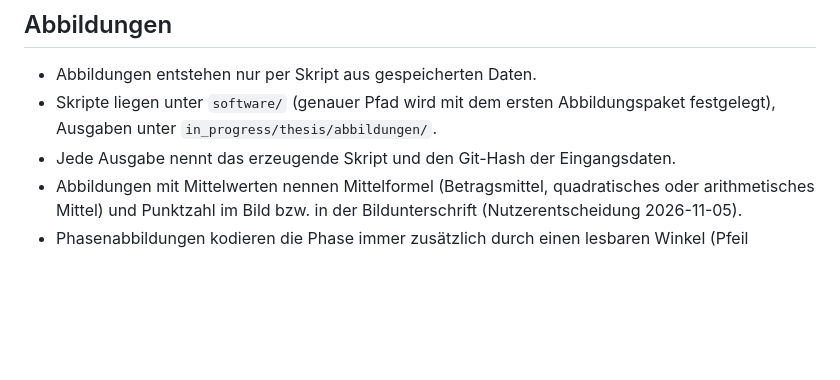
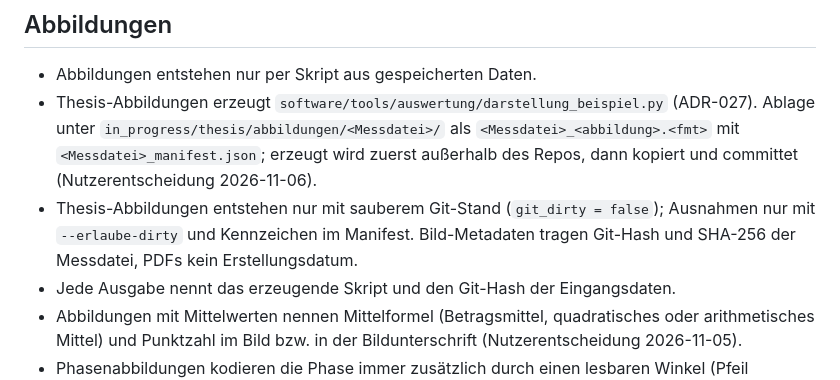
Before and after one commit to BuschyBuschmann/BA_Jakob-Busch_P, a Markdown page: KONVENTIONEN.md, the part around the change. Drawn GitHub-style; blank space fills up the shorter version.

Commit message:
KONVENTIONEN: Ablage, Namensschema und Git-Regel für Thesis-Abbildungen (ADR-027, Nutzerentscheidung)
Co-Authored-By: Claude Opus 5.5 <noreply@anthropic.com>
Claude-Session: https://claude.ai/code/session_01Cd1NkeUFPkq34UM1CsDAJX

```diff
--- a/KONVENTIONEN.md
+++ b/KONVENTIONEN.md
@@ -85,8 +85,13 @@ uv run pytest --cov --cov-fail-under=90
 
 ## Abbildungen
 - Abbildungen entstehen nur per Skript aus gespeicherten Daten.
-- Skripte liegen unter `software/` (genauer Pfad wird mit dem ersten Abbildungspaket
-  festgelegt), Ausgaben unter `in_progress/thesis/abbildungen/`.
+- Thesis-Abbildungen erzeugt `software/tools/auswertung/darstellung_beispiel.py` (ADR-027).
+  Ablage unter `in_progress/thesis/abbildungen/<Messdatei>/` als
+  `<Messdatei>_<abbildung>.<fmt>` mit `<Messdatei>_manifest.json`; erzeugt wird zuerst
+  außerhalb des Repos, dann kopiert und committet (Nutzerentscheidung 2026-11-06).
+- Thesis-Abbildungen entstehen nur mit sauberem Git-Stand (`git_dirty = false`); Ausnahmen
+  nur mit `--erlaube-dirty` und Kennzeichen im Manifest. Bild-Metadaten tragen Git-Hash und
+  SHA-256 der Messdatei, PDFs kein Erstellungsdatum.
 - Jede Ausgabe nennt das erzeugende Skript und den Git-Hash der Eingangsdaten.
 - Abbildungen mit Mittelwerten nennen Mittelformel (Betragsmittel, quadratisches oder
   arithmetisches Mittel) und Punktzahl im Bild bzw. in der Bildunterschrift
```
